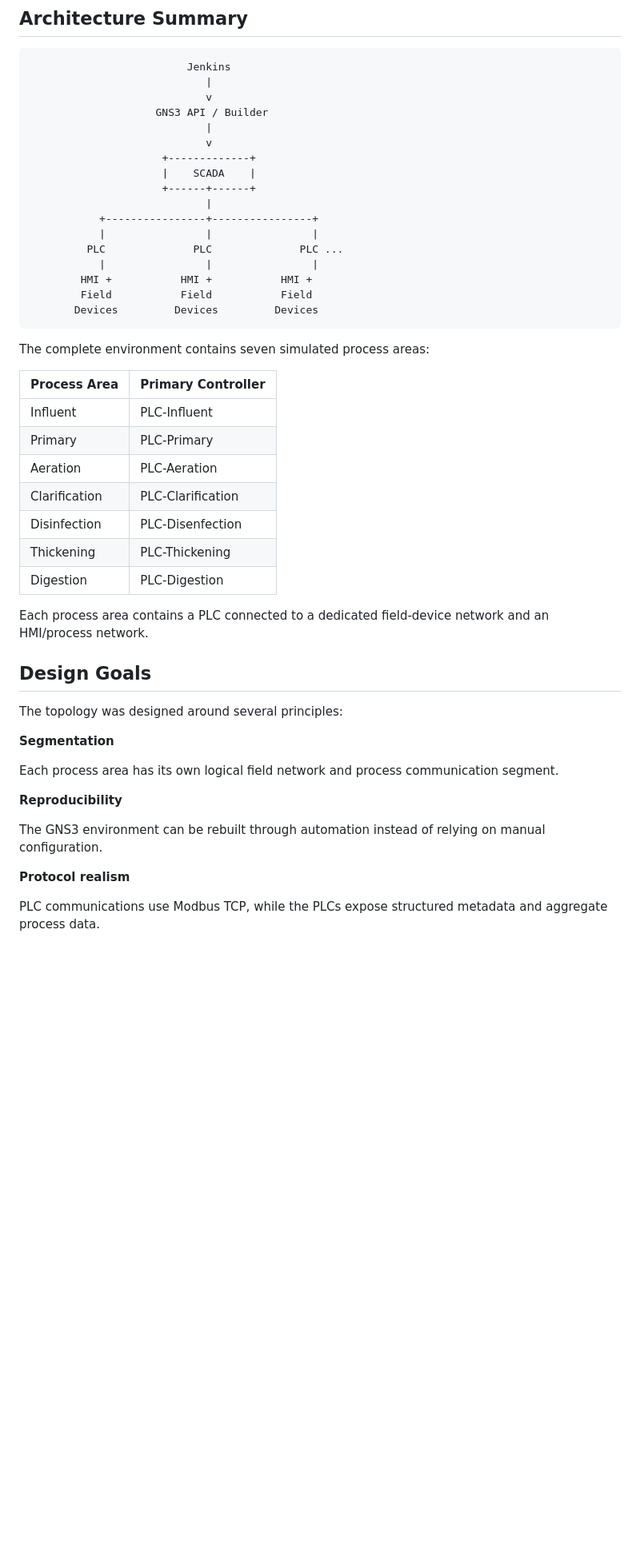
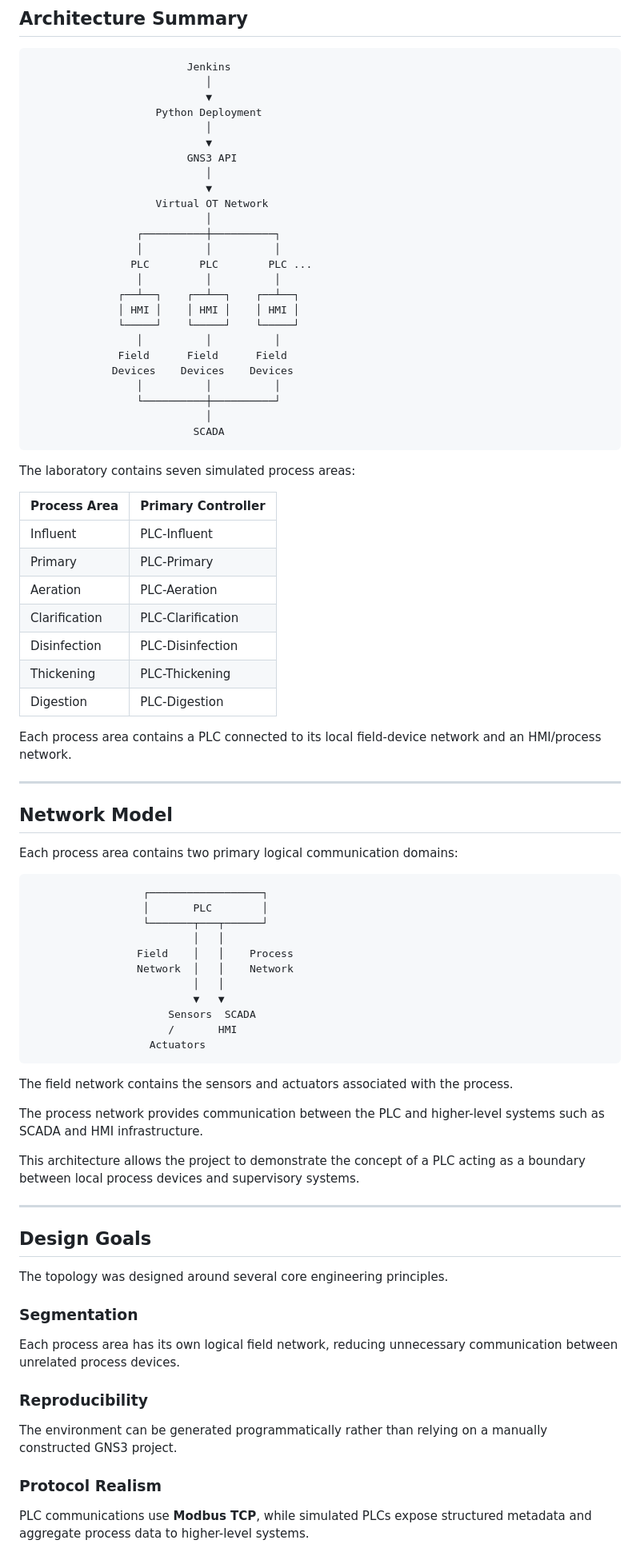
Before and after one commit to Evan-s-CyberSecurity-Projects/Industrial-Control-Systems-ICS-SCADA-Sandbox, a Markdown page: Topology/readme.md, the part around one of its changes. Shown at 80% size. Drawn GitHub-style; blank space fills up the shorter version.

````diff
--- a/Topology/readme.md
+++ b/Topology/readme.md
@@ -44,25 +62,33 @@ High-level architecture diagram describing the major components and communicatio
 
 ```text
                          Jenkins
-                            |
-                            v
-                    GNS3 API / Builder
-                            |
-                            v
-                     +-------------+
-                     |    SCADA    |
-                     +------+------+
-                            |
-           +----------------+----------------+
-           |                |                |
-         PLC              PLC              PLC ...
-           |                |                |
-        HMI +           HMI +           HMI +
-        Field           Field           Field
-       Devices         Devices         Devices
+                            │
+                            ▼
+                    Python Deployment
+                            │
+                            ▼
+                         GNS3 API
+                            │
+                            ▼
+                    Virtual OT Network
+                            │
+                 ┌──────────┼──────────┐
+                 │          │          │
+                PLC        PLC        PLC ...
+                 │          │          │
+              ┌──┴──┐    ┌──┴──┐    ┌──┴──┐
+              │ HMI │    │ HMI │    │ HMI │
+              └─────┘    └─────┘    └─────┘
+                 │          │          │
+              Field      Field      Field
+             Devices    Devices    Devices
+                 │          │          │
+                 └──────────┼──────────┘
+                            │
+                          SCADA
 ```
 
-The complete environment contains seven simulated process areas:
+The laboratory contains seven simulated process areas:
 
 | Process Area  | Primary Controller |
 | ------------- | ------------------ |
@@ -70,25 +96,53 @@ The complete environment contains seven simulated process areas:
 | Primary       | PLC-Primary        |
 | Aeration      | PLC-Aeration       |
 | Clarification | PLC-Clarification  |
-| Disinfection  | PLC-Disenfection   |
+| Disinfection  | PLC-Disinfection   |
 | Thickening    | PLC-Thickening     |
 | Digestion     | PLC-Digestion      |
 
-Each process area contains a PLC connected to a dedicated field-device network and an HMI/process network.
+Each process area contains a PLC connected to its local field-device network and an HMI/process network.
+
+---
+
+## Network Model
+
+Each process area contains two primary logical communication domains:
+
+```text
+                  ┌──────────────────┐
+                  │       PLC        │
+                  └───────┬───┬──────┘
+                          │   │
+                 Field    │   │    Process
+                 Network  │   │    Network
+                          │   │
+                          ▼   ▼
+                      Sensors  SCADA
+                      /       HMI
+                   Actuators
+```
+
+The field network contains the sensors and actuators associated with the process.
+
+The process network provides communication between the PLC and higher-level systems such as SCADA and HMI infrastructure.
+
+This architecture allows the project to demonstrate the concept of a PLC acting as a boundary between local process devices and supervisory systems.
+
+---
 
 ## Design Goals
 
-The topology was designed around several principles:
+The topology was designed around several core engineering principles.
 
-**Segmentation**
+### Segmentation
 
-Each process area has its own logical field network and process communication segment.
+Each process area has its own logical field network, reducing unnecessary communication between unrelated process devices.
 
-**Reproducibility**
+### Reproducibility
 
-The GNS3 environment can be rebuilt through automation instead of relying on manual configuration.
+The environment can be generated programmatically rather than relying on a manually constructed GNS3 project.
 
-**Protocol realism**
+### Protocol Realism
 
-PLC communications use Modbus TCP, while the PLCs expose structured metadata and aggregate process data.
+PLC communications use **Modbus TCP**, while simulated PLCs expose structured metadata and aggregate process data to higher-level systems.
 
````
Also changed, not shown: other parts of Topology/readme.md (+139 -47 lines).
